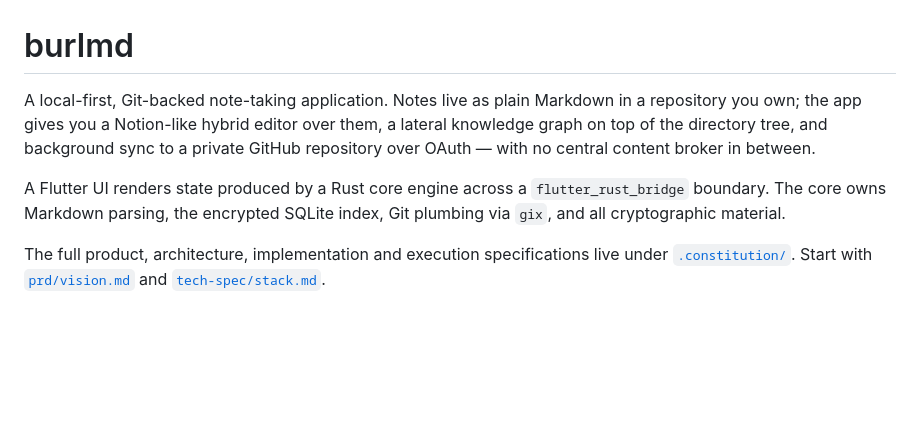
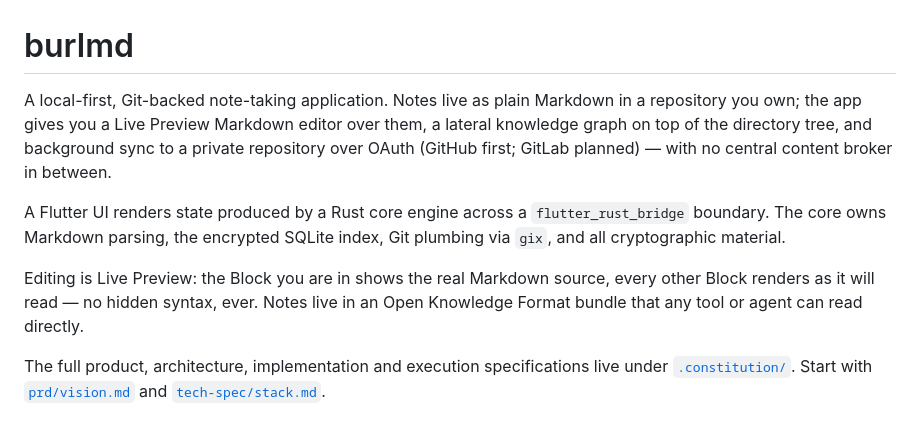
Before and after one commit to SkrOYC/burlmd, a Markdown page: README.md, the part around the change. GitHub-like rendering; blank space fills up the shorter version.

Commit message:
docs(readme): fix forbidden vocabulary from the constitution glossary
'Notion-like hybrid editor' used terms the glossary forbids and positioned
against the framing v1.1.0 rejected; provider scope overstated GitLab.
Described with Live Preview and OKF conformance instead.

```diff
--- a/README.md
+++ b/README.md
@@ -1,13 +1,17 @@
 # burlmd
 
 A local-first, Git-backed note-taking application. Notes live as plain Markdown in
-a repository you own; the app gives you a Notion-like hybrid editor over them, a
+a repository you own; the app gives you a Live Preview Markdown editor over them, a
 lateral knowledge graph on top of the directory tree, and background sync to a
-private GitHub repository over OAuth — with no central content broker in between.
+private repository over OAuth (GitHub first; GitLab planned) — with no central content broker in between.
 
 A Flutter UI renders state produced by a Rust core engine across a
 `flutter_rust_bridge` boundary. The core owns Markdown parsing, the encrypted
 SQLite index, Git plumbing via `gix`, and all cryptographic material.
+
+Editing is Live Preview: the Block you are in shows the real Markdown source,
+every other Block renders as it will read — no hidden syntax, ever. Notes live
+in an Open Knowledge Format bundle that any tool or agent can read directly.
 
 The full product, architecture, implementation and execution specifications live
 under [`.constitution/`](.constitution/). Start with
```
